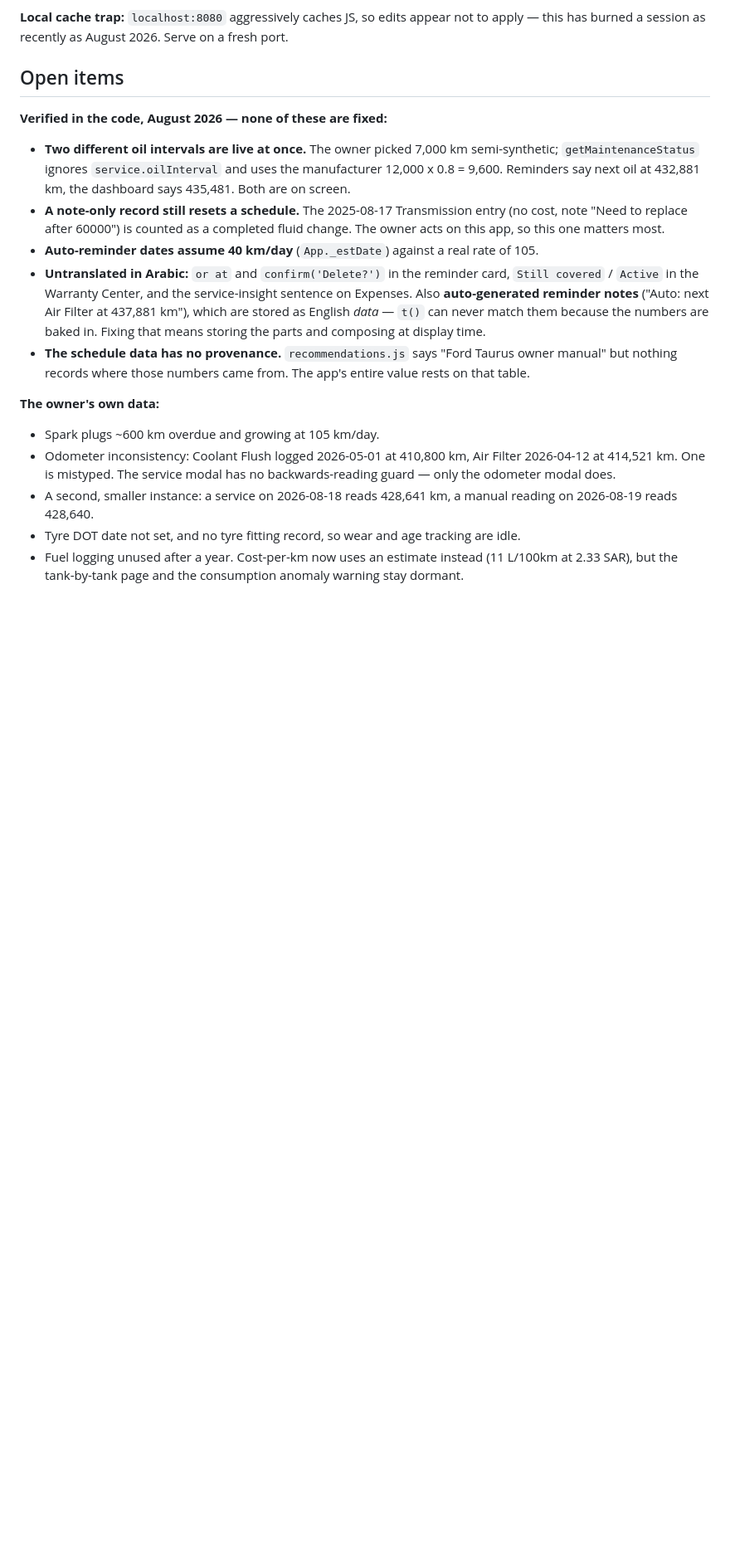
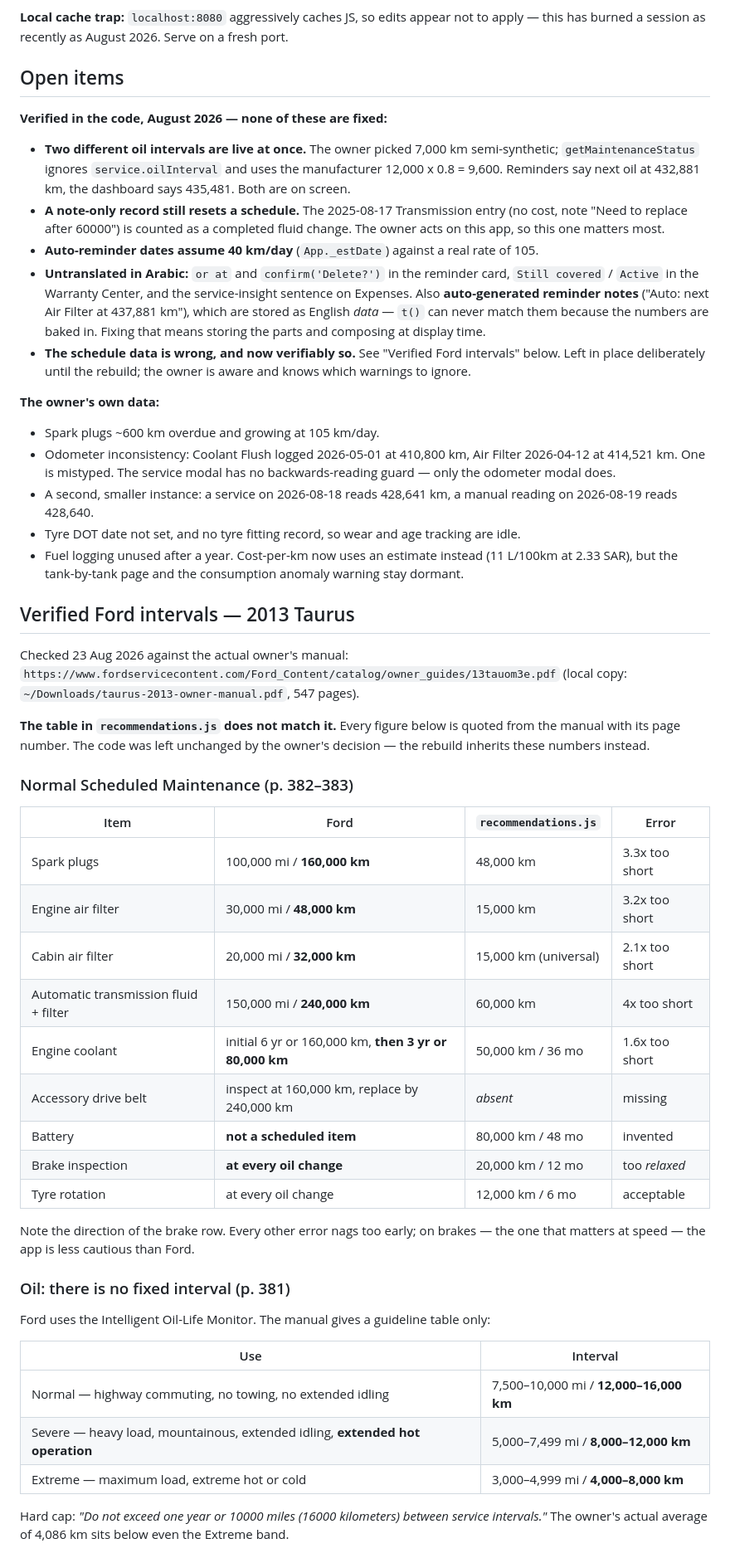
Before and after one commit to tamem44111/car-maintenance-dashboard, a Markdown page: README.md, the part around one of its changes. Shown at 83% size. Rendered like a GitHub page; blank space fills up the shorter version.

Commit message:
Record the real Ford intervals; the hardcoded table is wrong
Checked recommendations.js against the actual 2013 Taurus owner's manual.
Every scheduled interval in the code is wrong, most of them badly.

Spark plugs are the worst: the code says 48,000 km, Ford says 160,000. The
app has been reporting the owner's plugs overdue when they are roughly 57,000
km away from being due, on a car where that advice was acted on.

Air filter is 3.2x too short, cabin filter 2.1x, transmission 4x, coolant
1.6x. Battery is not a Ford scheduled item at all; the 80,000 km figure was
invented. Ford has no fixed oil interval either, only an oil-life monitor
with a guideline band.

Brake inspection runs the other way: Ford wants it at every oil change, the
code waits 20,000 km. The one item where being early actually matters is the
one item the code is late on.

The blanket climate multiplier has no basis in the manual. Ford adjusts named
items for named conditions, and only when you drive primarily in them. Long
intercity highway running is the gentlest case in the book.

Documentation only, by the owner's decision. The code stays as it is until
the rebuild, which will carry sourced intervals with confidence labels. He
knows which warnings to ignore in the meantime.

Co-Authored-By: Claude Opus 5 <noreply@anthropic.com>

```diff
--- a/README.md
+++ b/README.md
@@ -167,9 +167,9 @@ apply — this has burned a session as recently as August 2026. Serve on a fresh
   Expenses. Also **auto-generated reminder notes** ("Auto: next Air Filter at 437,881 km"),
   which are stored as English *data* — `t()` can never match them because the numbers are
   baked in. Fixing that means storing the parts and composing at display time.
-- **The schedule data has no provenance.** `recommendations.js` says "Ford Taurus owner
-  manual" but nothing records where those numbers came from. The app's entire value rests
-  on that table.
+- **The schedule data is wrong, and now verifiably so.** See "Verified Ford intervals"
+  below. Left in place deliberately until the rebuild; the owner is aware and knows which
+  warnings to ignore.
 
 **The owner's own data:**
 
@@ -183,3 +183,43 @@ apply — this has burned a session as recently as August 2026. Serve on a fresh
 - Fuel logging unused after a year. Cost-per-km now uses an estimate instead (11 L/100km
   at 2.33 SAR), but the tank-by-tank page and the consumption anomaly warning stay dormant.
 
+## Verified Ford intervals — 2013 Taurus
+
+Checked 23 Aug 2026 against the actual owner's manual:
+`https://www.fordservicecontent.com/Ford_Content/catalog/owner_guides/13tauom3e.pdf`
+(local copy: `~/Downloads/taurus-2013-owner-manual.pdf`, 547 pages).
+
+**The table in `recommendations.js` does not match it.** Every figure below is quoted from
+the manual with its page number. The code was left unchanged by the owner's decision — the
+rebuild inherits these numbers instead.
+
+### Normal Scheduled Maintenance (p. 382–383)
+
+| Item | Ford | `recommendations.js` | Error |
+|---|---|---|---|
+| Spark plugs | 100,000 mi / **160,000 km** | 48,000 km | 3.3x too short |
+| Engine air filter | 30,000 mi / **48,000 km** | 15,000 km | 3.2x too short |
+| Cabin air filter | 20,000 mi / **32,000 km** | 15,000 km (universal) | 2.1x too short |
+| Automatic transmission fluid + filter | 150,000 mi / **240,000 km** | 60,000 km | 4x too short |
+| Engine coolant | initial 6 yr or 160,000 km, **then 3 yr or 80,000 km** | 50,000 km / 36 mo | 1.6x too short |
+| Accessory drive belt | inspect at 160,000 km, replace by 240,000 km | *absent* | missing |
+| Battery | **not a scheduled item** | 80,000 km / 48 mo | invented |
+| Brake inspection | **at every oil change** | 20,000 km / 12 mo | too *relaxed* |
+| Tyre rotation | at every oil change | 12,000 km / 6 mo | acceptable |
+
+Note the direction of the brake row. Every other error nags too early; on brakes — the one
+that matters at speed — the app is less cautious than Ford.
+
+### Oil: there is no fixed interval (p. 381)
+
+Ford uses the Intelligent Oil-Life Monitor. The manual gives a guideline table only:
+
+| Use | Interval |
+|---|---|
+| Normal — highway commuting, no towing, no extended idling | 7,500–10,000 mi / **12,000–16,000 km** |
+| Severe — heavy load, mountainous, extended idling, **extended hot operation** | 5,000–7,499 mi / **8,000–12,000 km** |
+| Extreme — maximum load, extreme hot or cold | 3,000–4,999 mi / **4,000–8,000 km** |
+
+Hard cap: *"Do not exceed one year or 10000 miles (16000 kilometers) between service
+intervals."* The owner's actual average of 4,086 km sits below even the Extreme band.
+
```
Also changed, not shown: other parts of README.md (+15 -0 lines).
